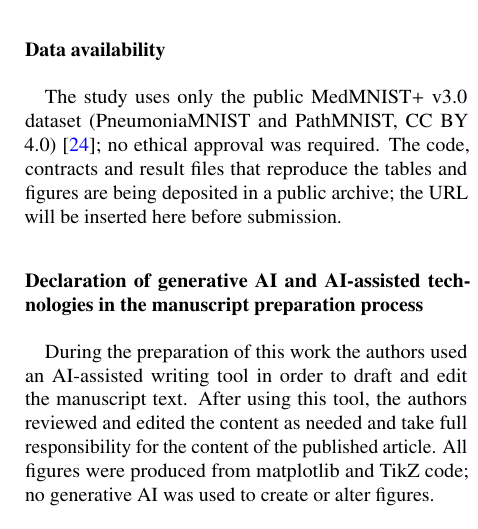
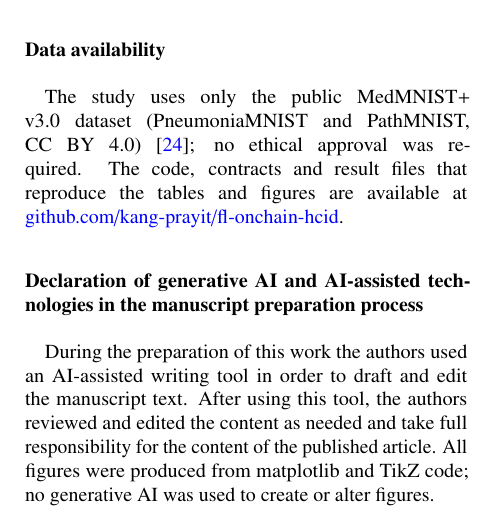
Before and after one commit to kang-prayit/fl-onchain-hcid, a LaTeX paper (paper/main.tex): part of one column of page 9 of 10, cut so that both start at the same text. Compiled offline with pdfLaTeX.

Commit message:
Insert the public archive URL in the manuscript data-availability statement.
Co-authored-by: Prayitno <kang-prayit@users.noreply.github.com>

```diff
--- a/paper/main.tex
+++ b/paper/main.tex
@@ -362,7 +362,7 @@ The authors declare that they have no known competing financial interests or per
 This work was supported by the Research Fellowship programme of Universitas Muhammadiyah Yogyakarta, which has no grant number. The funder had no role in the study design, analysis, writing or the decision to submit.
 
 \section*{Data availability}
-The study uses only the public MedMNIST+ v3.0 dataset (PneumoniaMNIST and PathMNIST, CC BY 4.0)~\cite{medmnistplus}; no ethical approval was required. The code, contracts and result files that reproduce the tables and figures are being deposited in a public archive; the URL will be inserted here before submission. % TODO [GITHUB-URL] insert the live repository URL once Bos Pray confirms the empty-repo address; do not invent a github.com link.
+The study uses only the public MedMNIST+ v3.0 dataset (PneumoniaMNIST and PathMNIST, CC BY 4.0)~\cite{medmnistplus}; no ethical approval was required. The code, contracts and result files that reproduce the tables and figures are available at \href{https://github.com/kang-prayit/fl-onchain-hcid}{github.com/\mbox{kang-prayit}/\mbox{fl-onchain-hcid}}.
 
 \section*{Declaration of generative AI and AI-assisted technologies in the manuscript preparation process}
 During the preparation of this work the authors used an AI-assisted writing tool in order to draft and edit the manuscript text. After using this tool, the authors reviewed and edited the content as needed and take full responsibility for the content of the published article. All figures were produced from matplotlib and TikZ code; no generative AI was used to create or alter figures.
```
